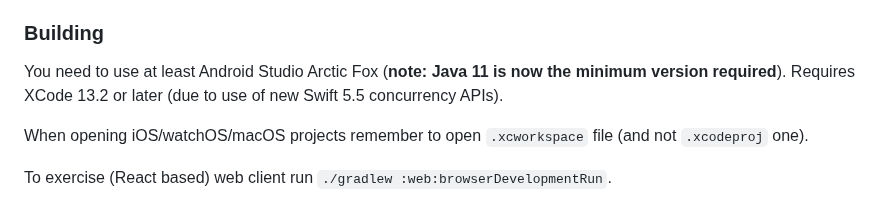
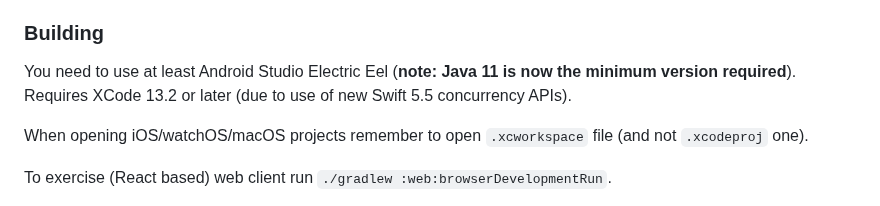
Before and after one commit to joreilly/PeopleInSpace, a Markdown page: README.md, the part around the change. GitHub-like rendering.

```diff
--- a/README.md
+++ b/README.md
@@ -51,7 +51,7 @@ I also have the following samples that demonstrate the use of a variety of Kotli
 
 
 ### Building
-You need to use at least Android Studio Arctic Fox (**note: Java 11 is now the minimum version required**). Requires XCode 13.2 or later (due to use of new Swift 5.5 concurrency APIs).
+You need to use at least Android Studio Electric Eel (**note: Java 11 is now the minimum version required**). Requires XCode 13.2 or later (due to use of new Swift 5.5 concurrency APIs).
 
 When opening iOS/watchOS/macOS projects remember to open `.xcworkspace` file (and not `.xcodeproj` one).
 
```
